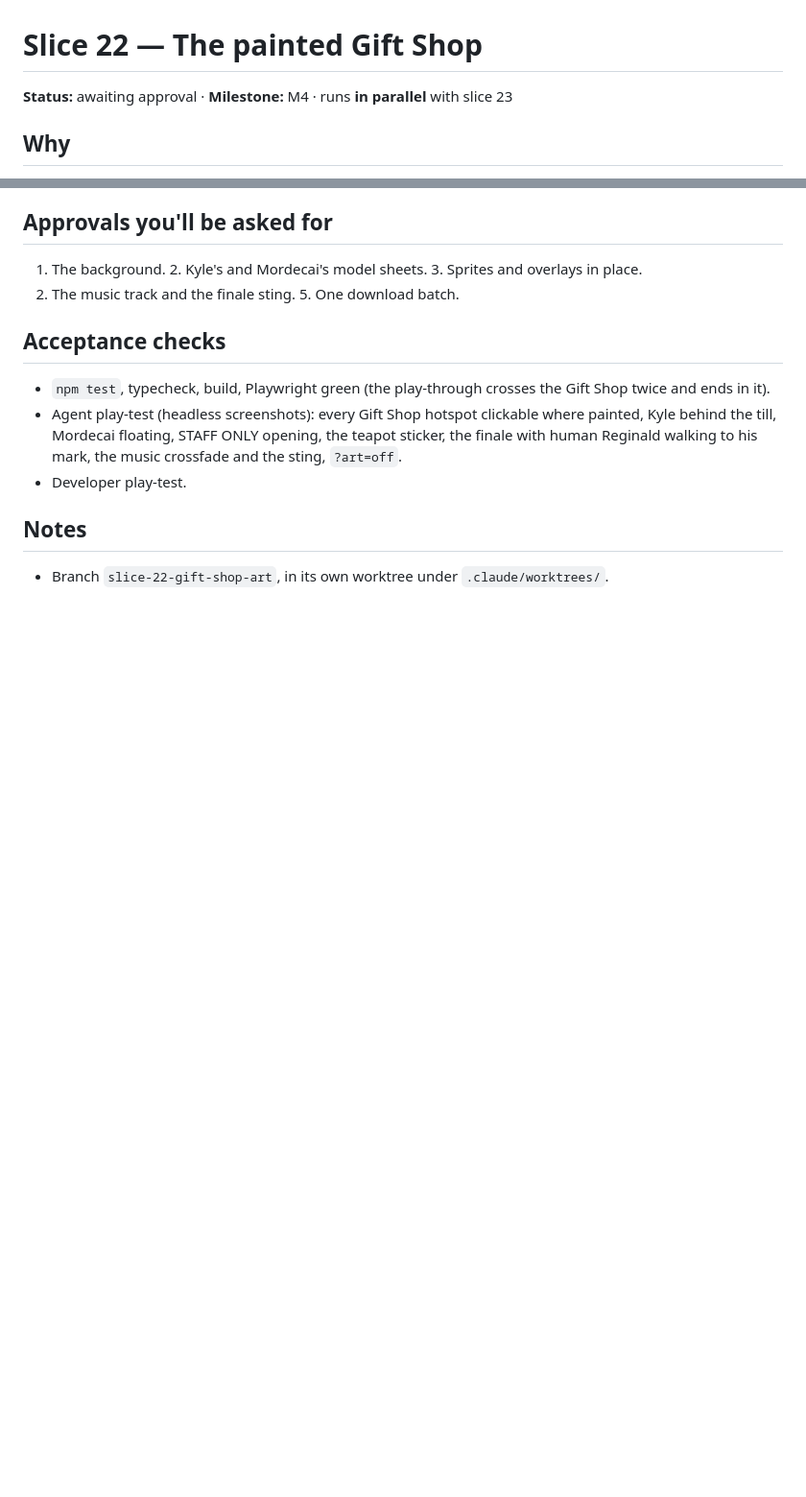
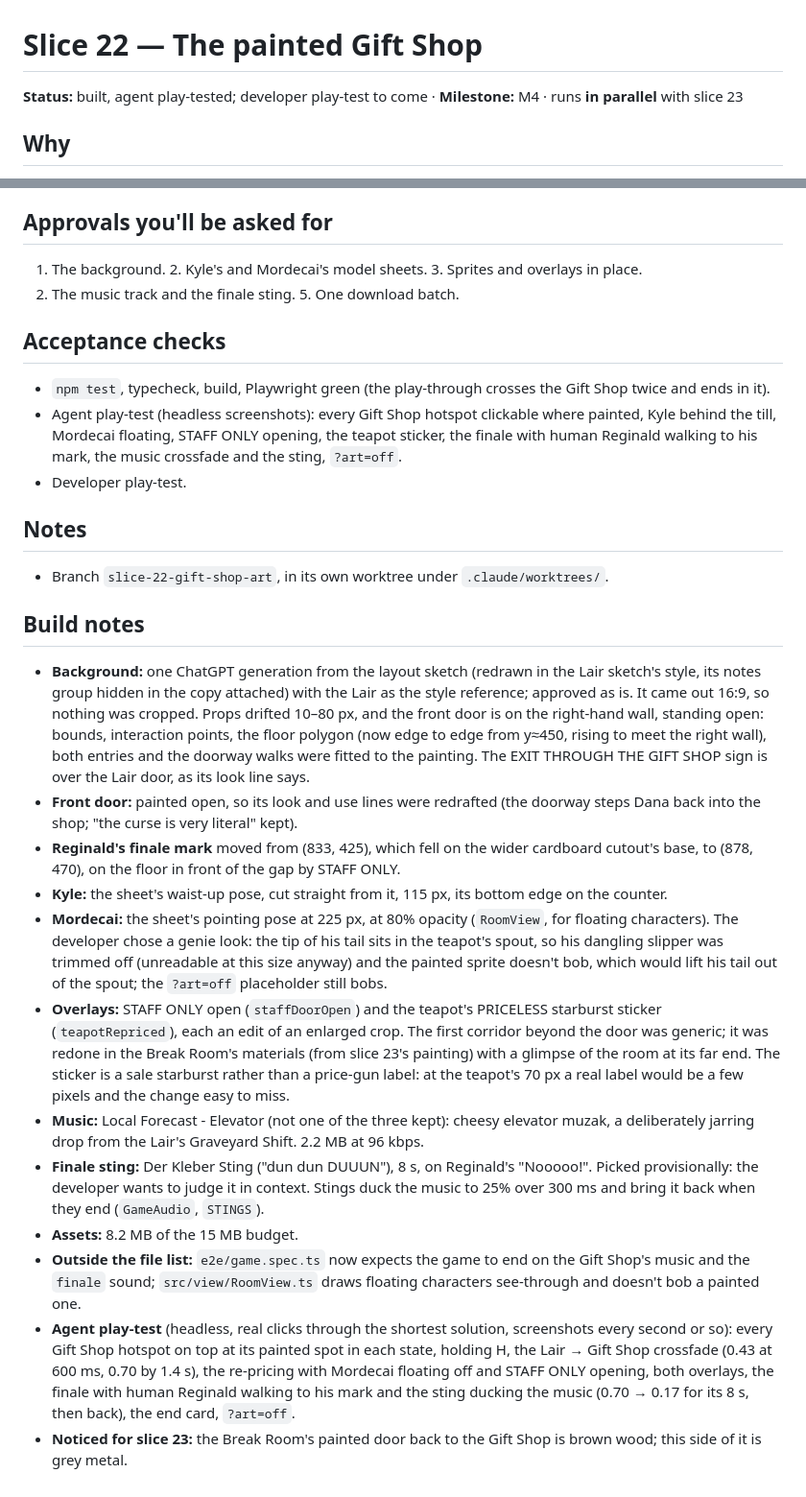
Before and after one commit to ratteler50/escape-from-the-escape-room, a Markdown page: docs/slices/22-gift-shop-art.md, 2 parts joined by grey strips. Shown at 96% size. Drawn GitHub-style; blank space fills up the shorter version.

Commit message:
Slice 22: build notes
Co-Authored-By: Claude Opus 5.5 <noreply@anthropic.com>

```diff
--- a/docs/slices/22-gift-shop-art.md
+++ b/docs/slices/22-gift-shop-art.md
@@ -1,6 +1,6 @@
 # Slice 22 — The painted Gift Shop
 
-**Status:** awaiting approval · **Milestone:** M4 · runs **in parallel** with slice 23
+**Status:** built, agent play-tested; developer play-test to come · **Milestone:** M4 · runs **in parallel** with slice 23
 
 ## Why
 
@@ -60,3 +60,42 @@ Shared, append-only: `CREDITS.md` rows, one line each in `src/content/audio.ts`,
 ## Notes
 
 - Branch `slice-22-gift-shop-art`, in its own worktree under `.claude/worktrees/`.
+
+## Build notes
+
+- **Background:** one ChatGPT generation from the layout sketch (redrawn in the Lair sketch's style,
+  its notes group hidden in the copy attached) with the Lair as the style reference; approved as is.
+  It came out 16:9, so nothing was cropped. Props drifted 10–80 px, and the front door is on the
+  right-hand wall, standing open: bounds, interaction points, the floor polygon (now edge to edge from
+  y≈450, rising to meet the right wall), both entries and the doorway walks were fitted to the
+  painting. The EXIT THROUGH THE GIFT SHOP sign is over the Lair door, as its look line says.
+- **Front door:** painted open, so its look and use lines were redrafted (the doorway steps Dana
+  back into the shop; "the curse is very literal" kept).
+- **Reginald's finale mark** moved from (833, 425), which fell on the wider cardboard cutout's base,
+  to (878, 470), on the floor in front of the gap by STAFF ONLY.
+- **Kyle:** the sheet's waist-up pose, cut straight from it, 115 px, its bottom edge on the counter.
+- **Mordecai:** the sheet's pointing pose at 225 px, at 80% opacity (`RoomView`, for floating
+  characters). The developer chose a genie look: the tip of his tail sits in the teapot's spout, so
+  his dangling slipper was trimmed off (unreadable at this size anyway) and the painted sprite
+  doesn't bob, which would lift his tail out of the spout; the `?art=off` placeholder still bobs.
+- **Overlays:** STAFF ONLY open (`staffDoorOpen`) and the teapot's PRICELESS starburst sticker
+  (`teapotRepriced`), each an edit of an enlarged crop. The first corridor beyond the door was
+  generic; it was redone in the Break Room's materials (from slice 23's painting) with a glimpse of
+  the room at its far end. The sticker is a sale starburst rather than a price-gun label: at the
+  teapot's 70 px a real label would be a few pixels and the change easy to miss.
+- **Music:** Local Forecast - Elevator (not one of the three kept): cheesy elevator muzak, a
+  deliberately jarring drop from the Lair's Graveyard Shift. 2.2 MB at 96 kbps.
+- **Finale sting:** Der Kleber Sting ("dun dun DUUUN"), 8 s, on Reginald's "Nooooo!". Picked
+  provisionally: the developer wants to judge it in context. Stings duck the music to 25% over
+  300 ms and bring it back when they end (`GameAudio`, `STINGS`).
+- **Assets:** 8.2 MB of the 15 MB budget.
+- **Outside the file list:** `e2e/game.spec.ts` now expects the game to end on the Gift Shop's
+  music and the `finale` sound; `src/view/RoomView.ts` draws floating characters see-through and
+  doesn't bob a painted one.
+- **Agent play-test** (headless, real clicks through the shortest solution, screenshots every second
+  or so): every Gift Shop hotspot on top at its painted spot in each state, holding H, the
+  Lair → Gift Shop crossfade (0.43 at 600 ms, 0.70 by 1.4 s), the re-pricing with Mordecai floating
+  off and STAFF ONLY opening, both overlays, the finale with human Reginald walking to his mark and
+  the sting ducking the music (0.70 → 0.17 for its 8 s, then back), the end card, `?art=off`.
+- **Noticed for slice 23:** the Break Room's painted door back to the Gift Shop is brown wood; this
+  side of it is grey metal.
```
